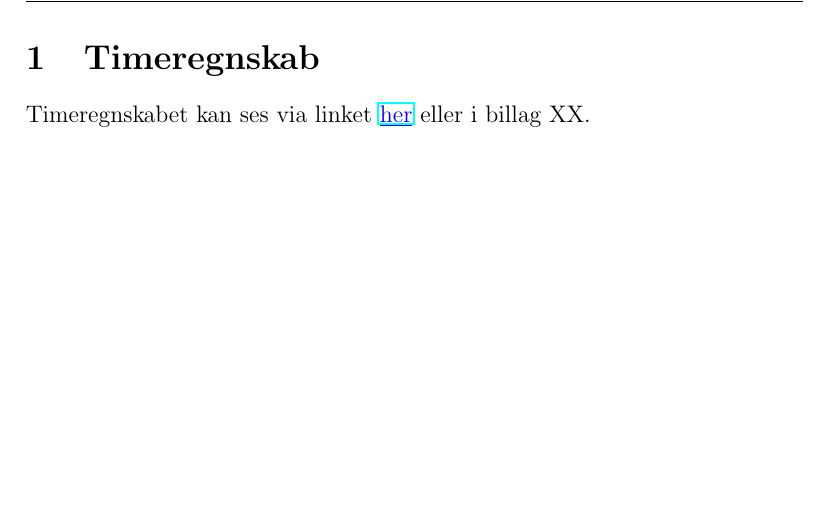
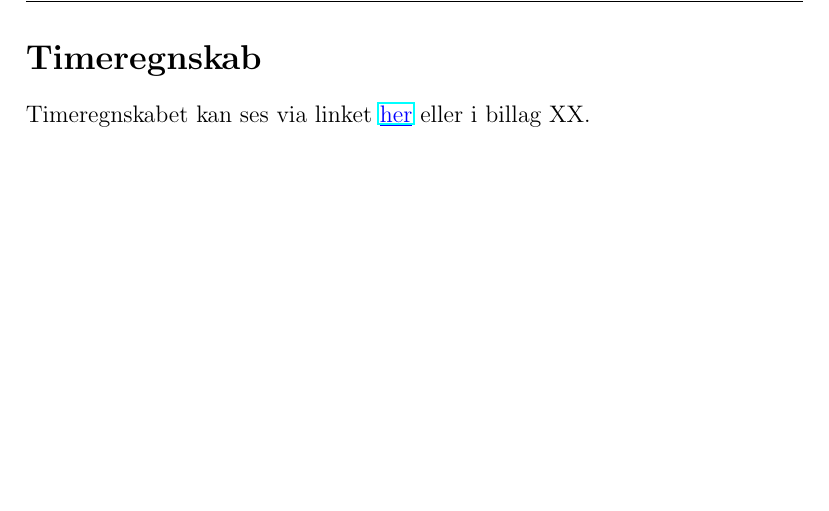
Before and after one commit to thygessteffensen/16_del3, a LaTeX document (Rapport/16_del3.tex, which reads Rapport/timeregnskab.tex): part of page 2 of 4, cut so that both start at the same text. Compiled offline with pdfLaTeX.

```diff
--- a/Rapport/timeregnskab.tex
+++ b/Rapport/timeregnskab.tex
@@ -1,4 +1,4 @@
-\section{Timeregnskab}
+\section*{Timeregnskab}
 Timeregnskabet kan ses via linket
     \color{blue}
     \underline{\href{https://goo.gl/Rsx9wG}{her}}
```
Also changed, not shown: Rapport/16_del3.pdf, 4 other files.
